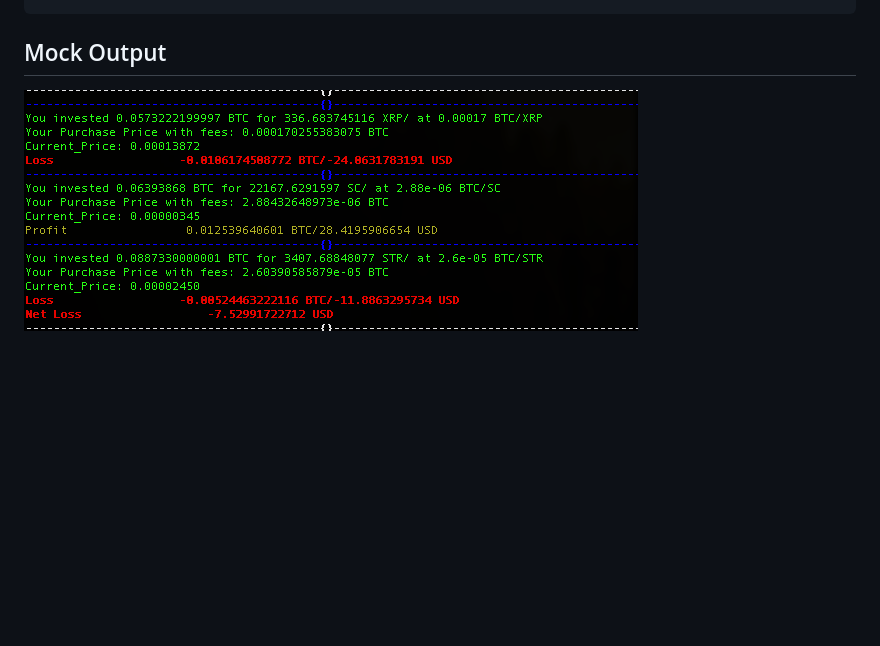
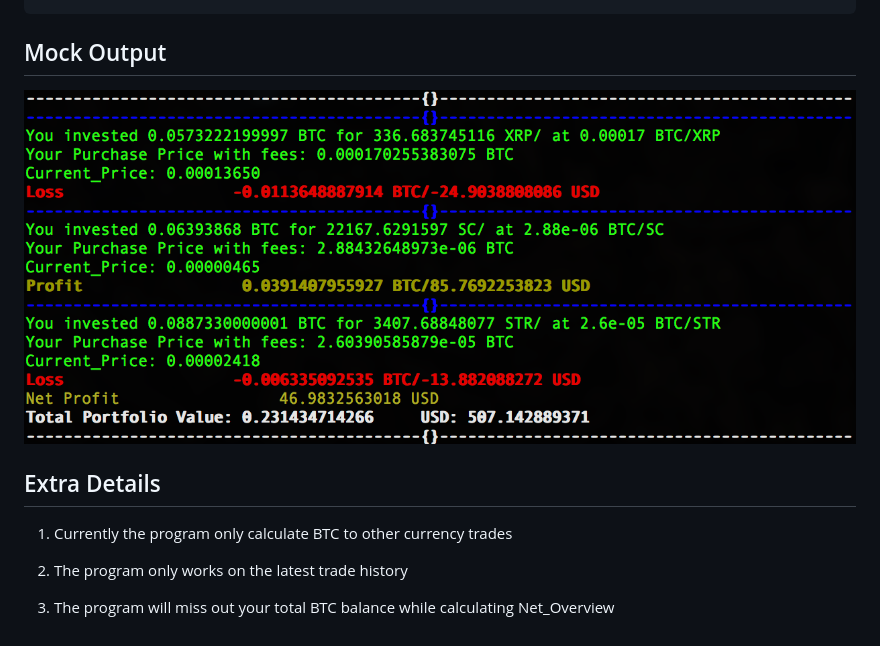
Before and after one commit to araa47/PoloniexProfit, a Markdown page: README.md, the part around the change. GitHub-like rendering; pictures changed too: outputexample.png; blank space fills up the shorter version.

```diff
--- a/README.md
+++ b/README.md
@@ -72,3 +72,11 @@ python stats.py
 ## Mock Output
 
 ![Image of Output](outputexample.png)
+
+## Extra Details
+
+1) Currently the program only calculate BTC to other currency trades
+
+2) The program only works on the latest trade history
+
+3) The program will miss out your total BTC balance while calculating Net_Overview
```
Also changed, not shown: 1 other file.
